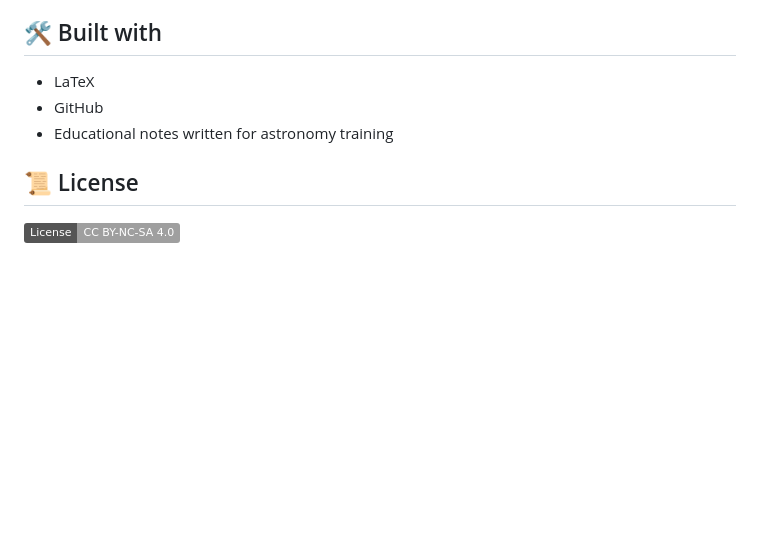
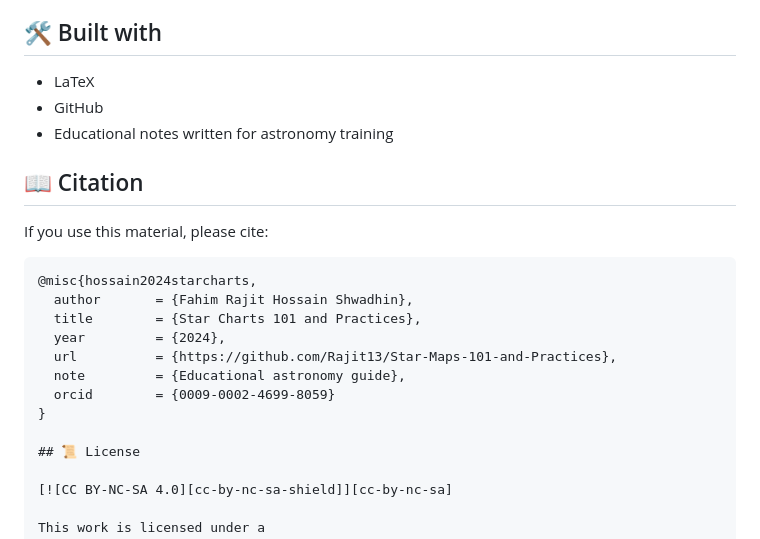
Before and after one commit to Rajit13/Star-Maps-101-and-Practices, a Markdown page: README.md, the part around one of its changes. GitHub-like rendering; badges without logos; blank space fills up the shorter version.

Commit message:
Add citation section to README
Added citation section with BibTeX reference for the material.

````diff
--- a/README.md
+++ b/README.md
@@ -83,6 +84,20 @@ You can also contact me by email at **farahoshwadhin.13@gmail.com**.
 - GitHub
 - Educational notes written for astronomy training
 
+## 📖 Citation
+
+If you use this material, please cite:
+
+```bibtex
+@misc{hossain2024starcharts,
+  author       = {Fahim Rajit Hossain Shwadhin},
+  title        = {Star Charts 101 and Practices},
+  year         = {2024},
+  url          = {https://github.com/Rajit13/Star-Maps-101-and-Practices},
+  note         = {Educational astronomy guide},
+  orcid        = {0009-0002-4699-8059}
+}
+
 ## 📜 License
 
 [![CC BY-NC-SA 4.0][cc-by-nc-sa-shield]][cc-by-nc-sa]
````
Also changed, not shown: other parts of README.md (+1 -0 lines).
